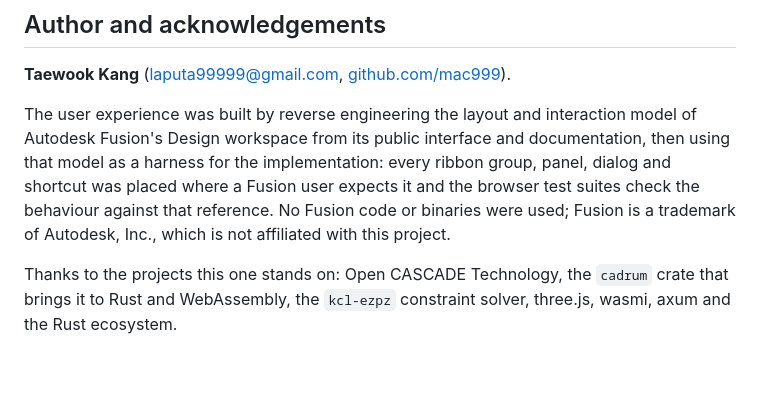
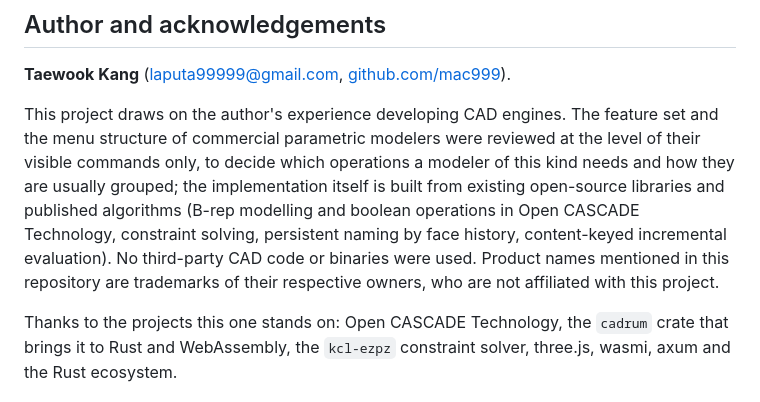
Before and after one commit to mac999/cadrust, a Markdown page: README.md, the part around the change. Drawn GitHub-style; blank space fills up the shorter version.

Commit message:
README: reword the author and acknowledgements section

```diff
--- a/README.md
+++ b/README.md
@@ -241,12 +241,14 @@ the WIT component-model add-in API (a packed-buffer ABI is used instead).
 
 **Taewook Kang** ([laputa99999@gmail.com](mailto:laputa99999@gmail.com), [github.com/mac999](https://github.com/mac999)).
 
-The user experience was built by reverse engineering the layout and interaction model of Autodesk
-Fusion's Design workspace from its public interface and documentation, then using that model as a
-harness for the implementation: every ribbon group, panel, dialog and shortcut was placed where a
-Fusion user expects it and the browser test suites check the behaviour against that reference.
-No Fusion code or binaries were used; Fusion is a trademark of Autodesk, Inc., which is not affiliated
-with this project.
+This project draws on the author's experience developing CAD engines. The feature set and the menu
+structure of commercial parametric modelers were reviewed at the level of their visible commands only,
+to decide which operations a modeler of this kind needs and how they are usually grouped; the
+implementation itself is built from existing open-source libraries and published algorithms
+(B-rep modelling and boolean operations in Open CASCADE Technology, constraint solving, persistent
+naming by face history, content-keyed incremental evaluation). No third-party CAD code or binaries
+were used. Product names mentioned in this repository are trademarks of their respective owners, who
+are not affiliated with this project.
 
 Thanks to the projects this one stands on: Open CASCADE Technology, the `cadrum` crate that brings it
 to Rust and WebAssembly, the `kcl-ezpz` constraint solver, three.js, wasmi, axum and the Rust
```
